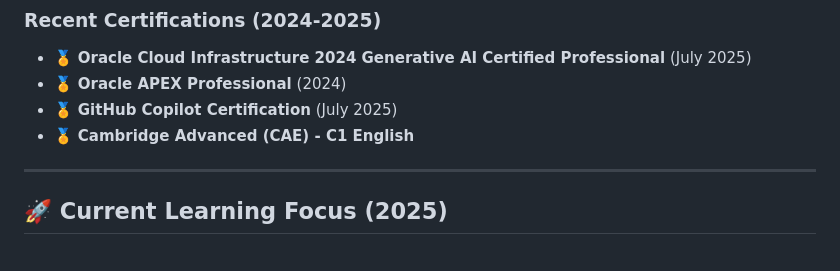
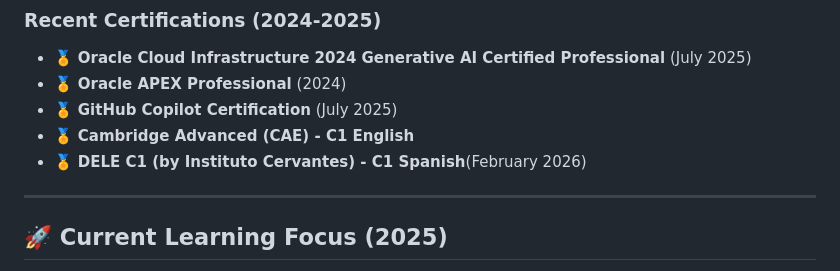
Before and after one commit to Antdfl/LearningPython3, a Markdown page: README.md, the part around the change. Rendered like a GitHub page.

Commit message:
docs: update README with new language certification details

```diff
--- a/README.md
+++ b/README.md
@@ -38,6 +38,7 @@ After 25 years architecting enterprise Oracle database solutions, I'm actively b
 - 🏅 **Oracle APEX Professional** (2024)
 - 🏅 **GitHub Copilot Certification** (July 2025)
 - 🏅 **Cambridge Advanced (CAE) - C1 English**
+- 🏅 **DELE C1 (by Instituto Cervantes) - C1 Spanish**(February 2026)
 
 ---
 
```
